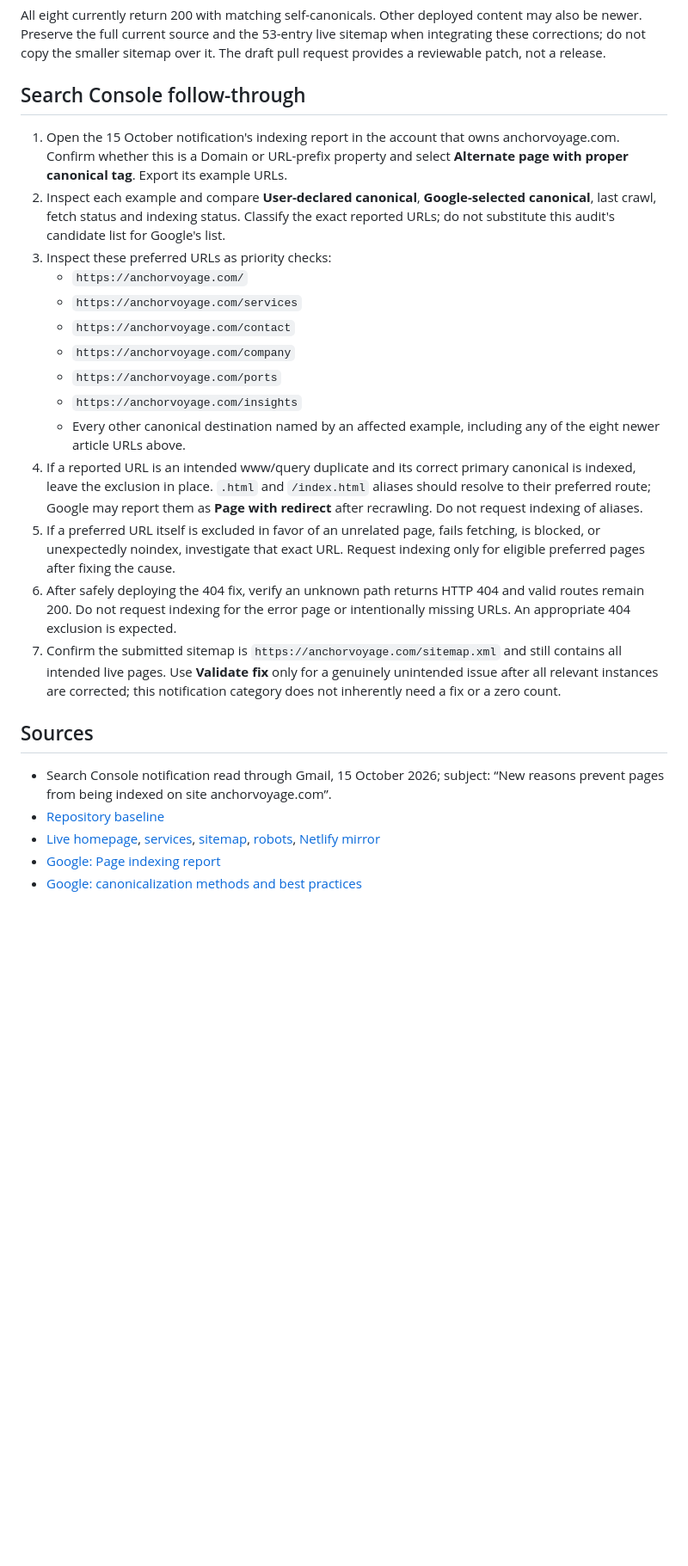
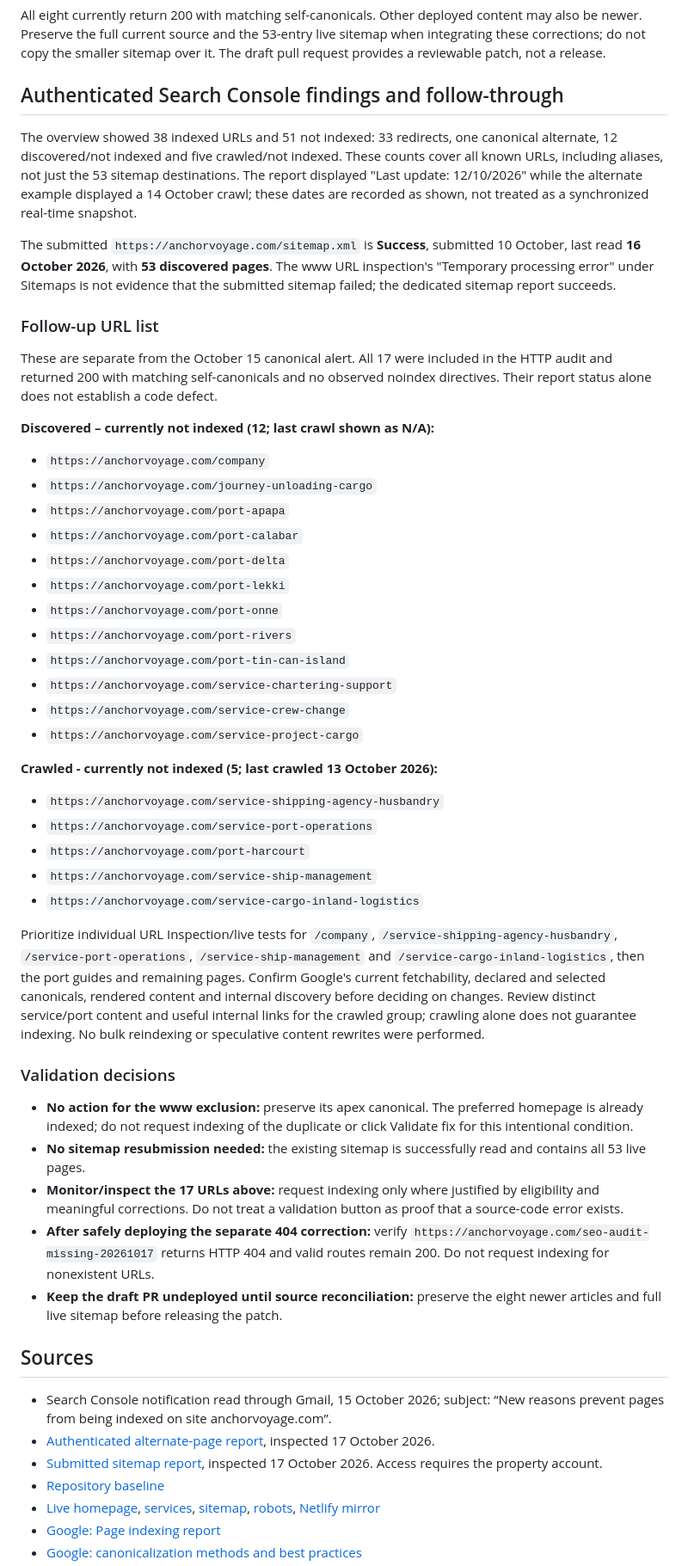
Before and after one commit to johnpoxer/anchorvoyage, a Markdown page: docs/indexing-audit-2026-10-17.md, the part around one of its changes. Shown at 86% size. GitHub-like rendering; blank space fills up the shorter version.

Commit message:
Confirm www exclusion is intentional using authenticated Search Console evidence

```diff
--- a/docs/indexing-audit-2026-10-17.md
+++ b/docs/indexing-audit-2026-10-17.md
@@ -104,42 +111,80 @@ content may also be newer. Preserve the full current source and the 53-entry
 live sitemap when integrating these corrections; do not copy the smaller sitemap
 over it. The draft pull request provides a reviewable patch, not a release.
 
-## Search Console follow-through
+## Authenticated Search Console findings and follow-through
 
-1. Open the 15 October notification's indexing report in the account that owns
-   anchorvoyage.com. Confirm whether this is a Domain or URL-prefix property and
-   select **Alternate page with proper canonical tag**. Export its example URLs.
-2. Inspect each example and compare **User-declared canonical**, **Google-selected
-   canonical**, last crawl, fetch status and indexing status. Classify the exact
-   reported URLs; do not substitute this audit's candidate list for Google's list.
-3. Inspect these preferred URLs as priority checks:
-   - `https://anchorvoyage.com/`
-   - `https://anchorvoyage.com/services`
-   - `https://anchorvoyage.com/contact`
-   - `https://anchorvoyage.com/company`
-   - `https://anchorvoyage.com/ports`
-   - `https://anchorvoyage.com/insights`
-   - Every other canonical destination named by an affected example, including
-     any of the eight newer article URLs above.
-4. If a reported URL is an intended www/query duplicate and its correct primary
-   canonical is indexed, leave the exclusion in place. `.html` and `/index.html`
-   aliases should resolve to their preferred route; Google may report them as
-   **Page with redirect** after recrawling. Do not request indexing of aliases.
-5. If a preferred URL itself is excluded in favor of an unrelated page, fails
-   fetching, is blocked, or unexpectedly noindex, investigate that exact URL.
-   Request indexing only for eligible preferred pages after fixing the cause.
-6. After safely deploying the 404 fix, verify an unknown path returns HTTP 404
-   and valid routes remain 200. Do not request indexing for the error page or
-   intentionally missing URLs. An appropriate 404 exclusion is expected.
-7. Confirm the submitted sitemap is `https://anchorvoyage.com/sitemap.xml` and
-   still contains all intended live pages. Use **Validate fix** only for a
-   genuinely unintended issue after all relevant instances are corrected; this
-   notification category does not inherently need a fix or a zero count.
+The overview showed 38 indexed URLs and 51 not indexed: 33 redirects, one
+canonical alternate, 12 discovered/not indexed and five crawled/not indexed.
+These counts cover all known URLs, including aliases, not just the 53 sitemap
+destinations. The report displayed "Last update: 12/10/2026" while the alternate
+example displayed a 14 October crawl; these dates are recorded as shown, not
+treated as a synchronized real-time snapshot.
+
+The submitted `https://anchorvoyage.com/sitemap.xml` is **Success**, submitted
+10 October, last read **16 October 2026**, with **53 discovered pages**.
+The www URL inspection's "Temporary processing error" under Sitemaps is not
+evidence that the submitted sitemap failed; the dedicated sitemap report succeeds.
+
+### Follow-up URL list
+
+These are separate from the October 15 canonical alert. All 17 were included in
+the HTTP audit and returned 200 with matching self-canonicals and no observed
+noindex directives. Their report status alone does not establish a code defect.
+
+**Discovered – currently not indexed (12; last crawl shown as N/A):**
+
+- `https://anchorvoyage.com/company`
+- `https://anchorvoyage.com/journey-unloading-cargo`
+- `https://anchorvoyage.com/port-apapa`
+- `https://anchorvoyage.com/port-calabar`
+- `https://anchorvoyage.com/port-delta`
+- `https://anchorvoyage.com/port-lekki`
+- `https://anchorvoyage.com/port-onne`
+- `https://anchorvoyage.com/port-rivers`
+- `https://anchorvoyage.com/port-tin-can-island`
+- `https://anchorvoyage.com/service-chartering-support`
+- `https://anchorvoyage.com/service-crew-change`
+- `https://anchorvoyage.com/service-project-cargo`
+
+**Crawled - currently not indexed (5; last crawled 13 October 2026):**
+
+- `https://anchorvoyage.com/service-shipping-agency-husbandry`
+- `https://anchorvoyage.com/service-port-operations`
+- `https://anchorvoyage.com/port-harcourt`
+- `https://anchorvoyage.com/service-ship-management`
+- `https://anchorvoyage.com/service-cargo-inland-logistics`
+
+Prioritize individual URL Inspection/live tests for `/company`,
+`/service-shipping-agency-husbandry`, `/service-port-operations`,
+`/service-ship-management` and `/service-cargo-inland-logistics`, then the port
+guides and remaining pages. Confirm Google's current fetchability, declared and
+selected canonicals, rendered content and internal discovery before deciding on
+changes. Review distinct service/port content and useful internal links for the
+crawled group; crawling alone does not guarantee indexing. No bulk reindexing or
+speculative content rewrites were performed.
+
+### Validation decisions
+
+- **No action for the www exclusion:** preserve its apex canonical. The preferred
+  homepage is already indexed; do not request indexing of the duplicate or click
+  Validate fix for this intentional condition.
+- **No sitemap resubmission needed:** the existing sitemap is successfully read
+  and contains all 53 live pages.
+- **Monitor/inspect the 17 URLs above:** request indexing only where justified by
+  eligibility and meaningful corrections. Do not treat a validation button as
+  proof that a source-code error exists.
+- **After safely deploying the separate 404 correction:** verify
+  `https://anchorvoyage.com/seo-audit-missing-20261017` returns HTTP 404 and valid
+  routes remain 200. Do not request indexing for nonexistent URLs.
+- **Keep the draft PR undeployed until source reconciliation:** preserve the
+  eight newer articles and full live sitemap before releasing the patch.
 
 ## Sources
 
 - Search Console notification read through Gmail, 15 October 2026; subject:
   “New reasons prevent pages from being indexed on site anchorvoyage.com”.
+- [Authenticated alternate-page report](https://search.google.com/search-console/index/drilldown?resource_id=sc-domain%3Aanchorvoyage.com&item_key=CAMYGCAC), inspected 17 October 2026.
+- [Submitted sitemap report](https://search.google.com/search-console/sitemaps?resource_id=sc-domain%3Aanchorvoyage.com), inspected 17 October 2026. Access requires the property account.
 - [Repository baseline](https://github.com/johnpoxer/anchorvoyage/tree/71d47e5c551f9291edca15013abf0f7f39ee3e7c)
 - [Live homepage](https://anchorvoyage.com/), [services](https://anchorvoyage.com/services),
   [sitemap](https://anchorvoyage.com/sitemap.xml), [robots](https://anchorvoyage.com/robots.txt),
```
Also changed, not shown: other parts of docs/indexing-audit-2026-10-17.md (+17 -10 lines).
